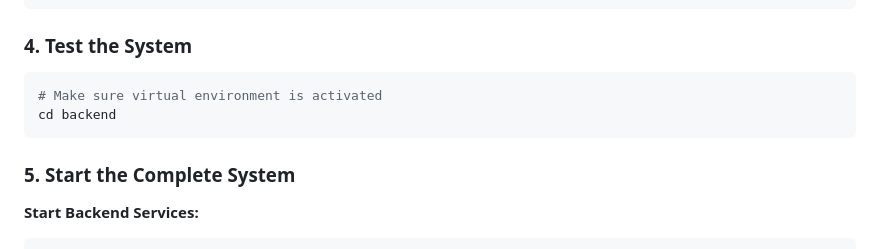
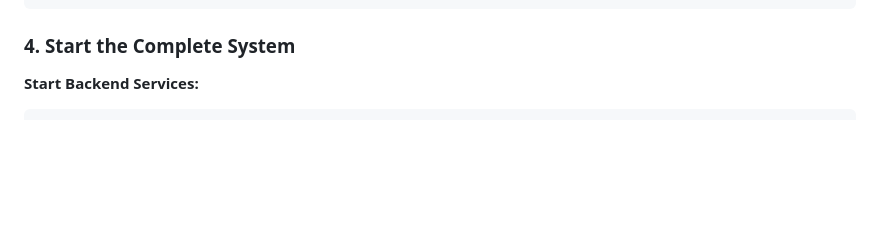
Before and after one commit to hibasiddiqui6/AI-Appointment-Tracker, a Markdown page: README.md, the part around the change. Rendered like a GitHub page; blank space fills up the shorter version.

Commit message:
Revise README for clarity and structure
Updated section headers and removed redundant instructions.

````diff
--- a/README.md
+++ b/README.md
@@ -88,14 +88,7 @@ AIRTABLE_BASE_ID=your-base-id
 AIRTABLE_TABLE_ID=your-table-id
 ```
 
-### 4. Test the System
-
-```bash
-# Make sure virtual environment is activated
-cd backend
-```
-
-### 5. Start the Complete System
+### 4. Start the Complete System
 
 **Start Backend Services:**
 
````
